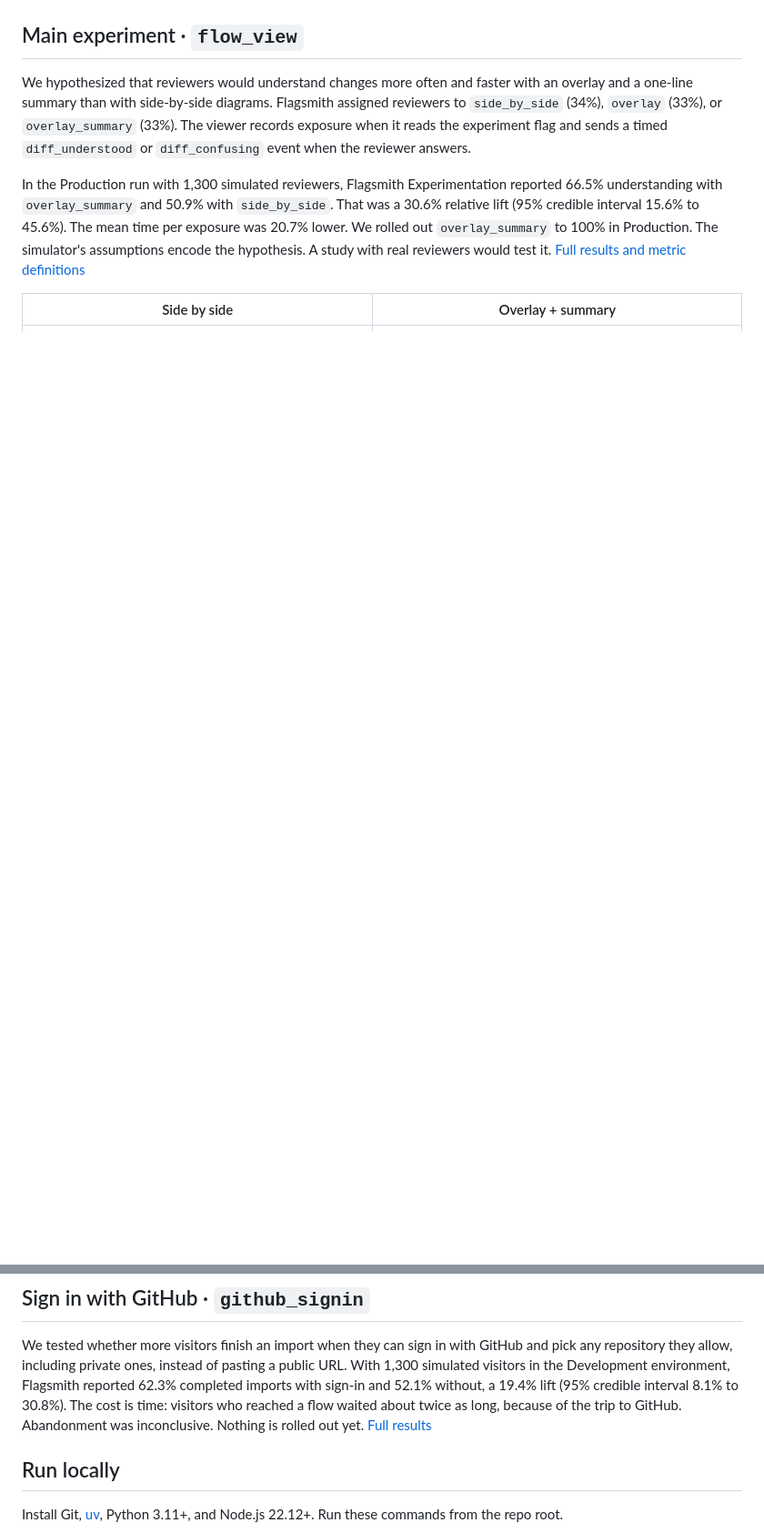
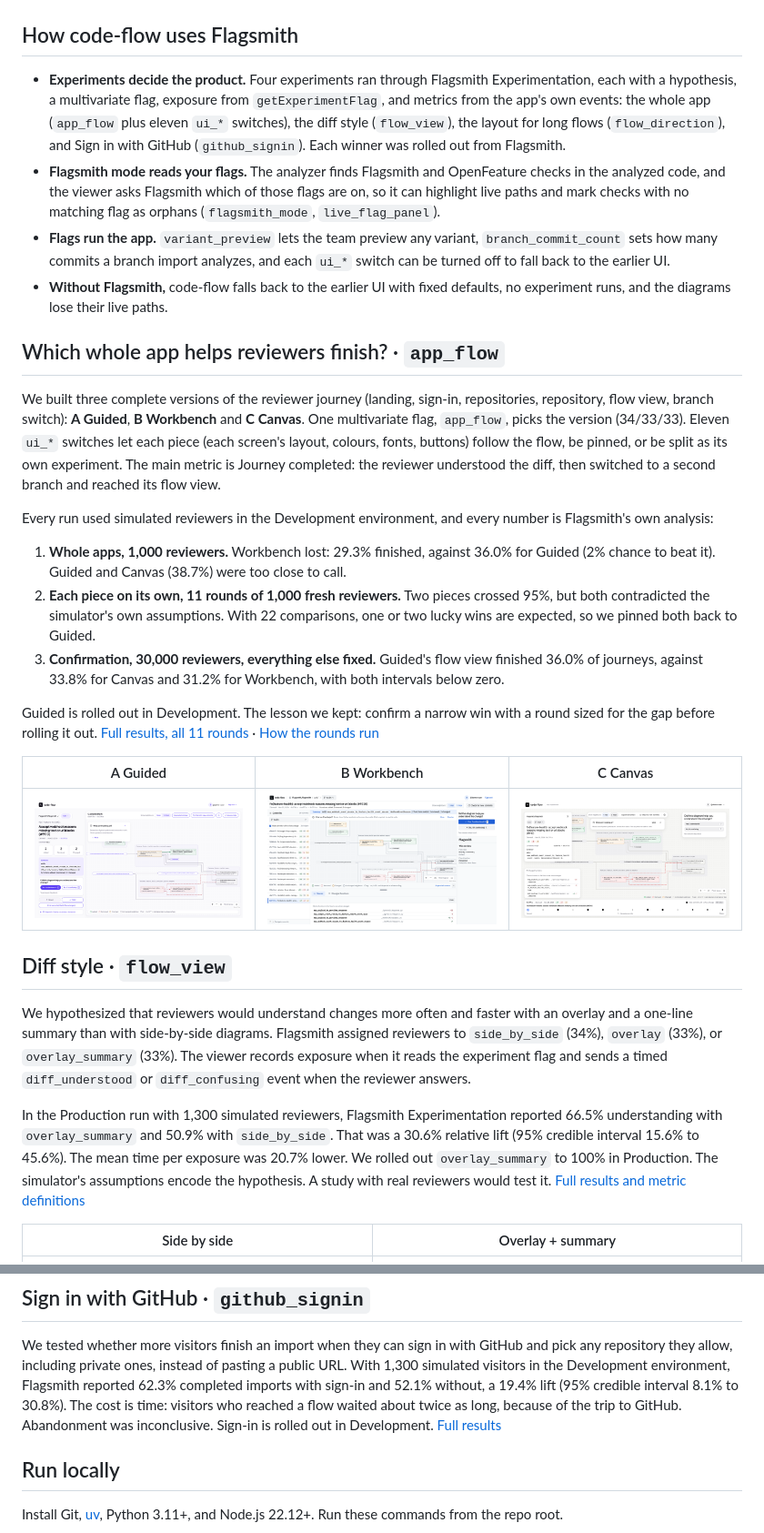
Before and after one commit to P-aveen06/code-flow, a Markdown page: README.md, 2 parts joined by grey strips. Shown at 91% size. GitHub-like rendering; pictures changed too: docs/screenshots/app-flow-a-flow-view.png (added), docs/screenshots/app-flow-b-flow-view.png (added), docs/screenshots/app-flow-c-flow-view.png (added); blank space fills up the shorter version.

Commit message:
README: how code-flow uses Flagsmith, and the app_flow experiment
Adds a "How code-flow uses Flagsmith" section (experiments, Flagsmith mode,
flags that run the app, what happens without Flagsmith) and the app_flow
experiment with its three steps and the three flow views. github_signin is
now rolled out in Development.

Co-Authored-By: Claude Opus 5.5 <noreply@anthropic.com>
Claude-Session: https://claude.ai/code/session_01FtoTWkwsEUKdAVVL8a4BNN

```diff
--- a/README.md
+++ b/README.md
@@ -13,7 +13,57 @@ Built for the WeMakeDevs × Flagsmith Toggle Wars hackathon, Track 01
 
 ![code-flow landing page with a Flagsmith demo preview and the How Flagsmith is used section](docs/screenshots/landing.png)
 
-## Main experiment · `flow_view`
+## How code-flow uses Flagsmith
+
+- **Experiments decide the product.** Four experiments ran through Flagsmith
+  Experimentation, each with a hypothesis, a multivariate flag, exposure from
+  `getExperimentFlag`, and metrics from the app's own events: the whole app
+  (`app_flow` plus eleven `ui_*` switches), the diff style (`flow_view`), the
+  layout for long flows (`flow_direction`), and Sign in with GitHub
+  (`github_signin`). Each winner was rolled out from Flagsmith.
+- **Flagsmith mode reads your flags.** The analyzer finds Flagsmith and
+  OpenFeature checks in the analyzed code, and the viewer asks Flagsmith which
+  of those flags are on, so it can highlight live paths and mark checks with
+  no matching flag as orphans (`flagsmith_mode`, `live_flag_panel`).
+- **Flags run the app.** `variant_preview` lets the team preview any variant,
+  `branch_commit_count` sets how many commits a branch import analyzes, and
+  each `ui_*` switch can be turned off to fall back to the earlier UI.
+- **Without Flagsmith,** code-flow falls back to the earlier UI with fixed
+  defaults, no experiment runs, and the diagrams lose their live paths.
+
+## Which whole app helps reviewers finish? · `app_flow`
+
+We built three complete versions of the reviewer journey (landing, sign-in,
+repositories, repository, flow view, branch switch): **A Guided**, **B
+Workbench** and **C Canvas**. One multivariate flag, `app_flow`, picks the
+version (34/33/33). Eleven `ui_*` switches let each piece (each screen's
+layout, colours, fonts, buttons) follow the flow, be pinned, or be split as its
+own experiment. The main metric is Journey completed: the reviewer understood
+the diff, then switched to a second branch and reached its flow view.
+
+Every run used simulated reviewers in the Development environment, and every
+number is Flagsmith's own analysis:
+
+1. **Whole apps, 1,000 reviewers.** Workbench lost: 29.3% finished, against
+   36.0% for Guided (2% chance to beat it). Guided and Canvas (38.7%) were too
+   close to call.
+2. **Each piece on its own, 11 rounds of 1,000 fresh reviewers.** Two pieces
+   crossed 95%, but both contradicted the simulator's own assumptions. With 22
+   comparisons, one or two lucky wins are expected, so we pinned both back to
+   Guided.
+3. **Confirmation, 30,000 reviewers, everything else fixed.** Guided's flow
+   view finished 36.0% of journeys, against 33.8% for Canvas and 31.2% for
+   Workbench, with both intervals below zero.
+
+Guided is rolled out in Development. The lesson we kept: confirm a narrow win
+with a round sized for the gap before rolling it out.
+[Full results, all 11 rounds](docs/experiment-results.md#app_flow-experiment-which-whole-app-helps-reviewers-finish-simulated-reviewers) · [How the rounds run](docs/APP_FLOW_BUILD.md)
+
+| A Guided | B Workbench | C Canvas |
+| --- | --- | --- |
+| ![Flow A's flow view: story column on the left, diagram on the right](docs/screenshots/app-flow-a-flow-view.png) | ![Flow B's flow view: commit list, diagram and review panel side by side](docs/screenshots/app-flow-b-flow-view.png) | ![Flow C's flow view: the diagram fills the screen with floating panels](docs/screenshots/app-flow-c-flow-view.png) |
+
+## Diff style · `flow_view`
 
 We hypothesized that reviewers would understand changes more often and faster
 with an overlay and a one-line summary than with side-by-side diagrams.
@@ -49,7 +99,7 @@ pasting a public URL. With 1,300 simulated visitors in the Development
 environment, Flagsmith reported 62.3% completed imports with sign-in and 52.1%
 without, a 19.4% lift (95% credible interval 8.1% to 30.8%). The cost is time:
 visitors who reached a flow waited about twice as long, because of the trip to
-GitHub. Abandonment was inconclusive. Nothing is rolled out yet.
+GitHub. Abandonment was inconclusive. Sign-in is rolled out in Development.
 [Full results](docs/experiment-results.md#github_signin-experiment-results-simulated-visitors)
 
 ## Run locally
```
